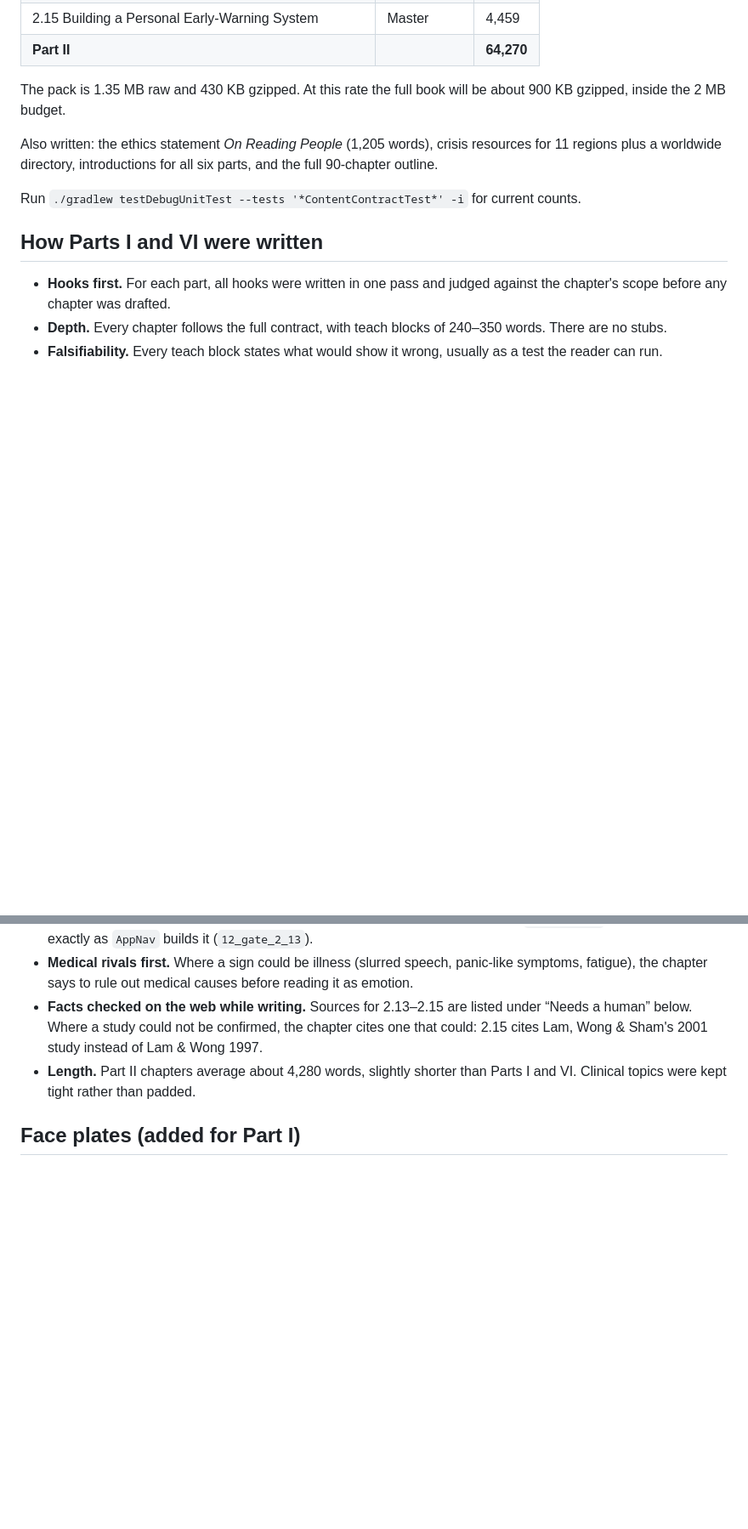
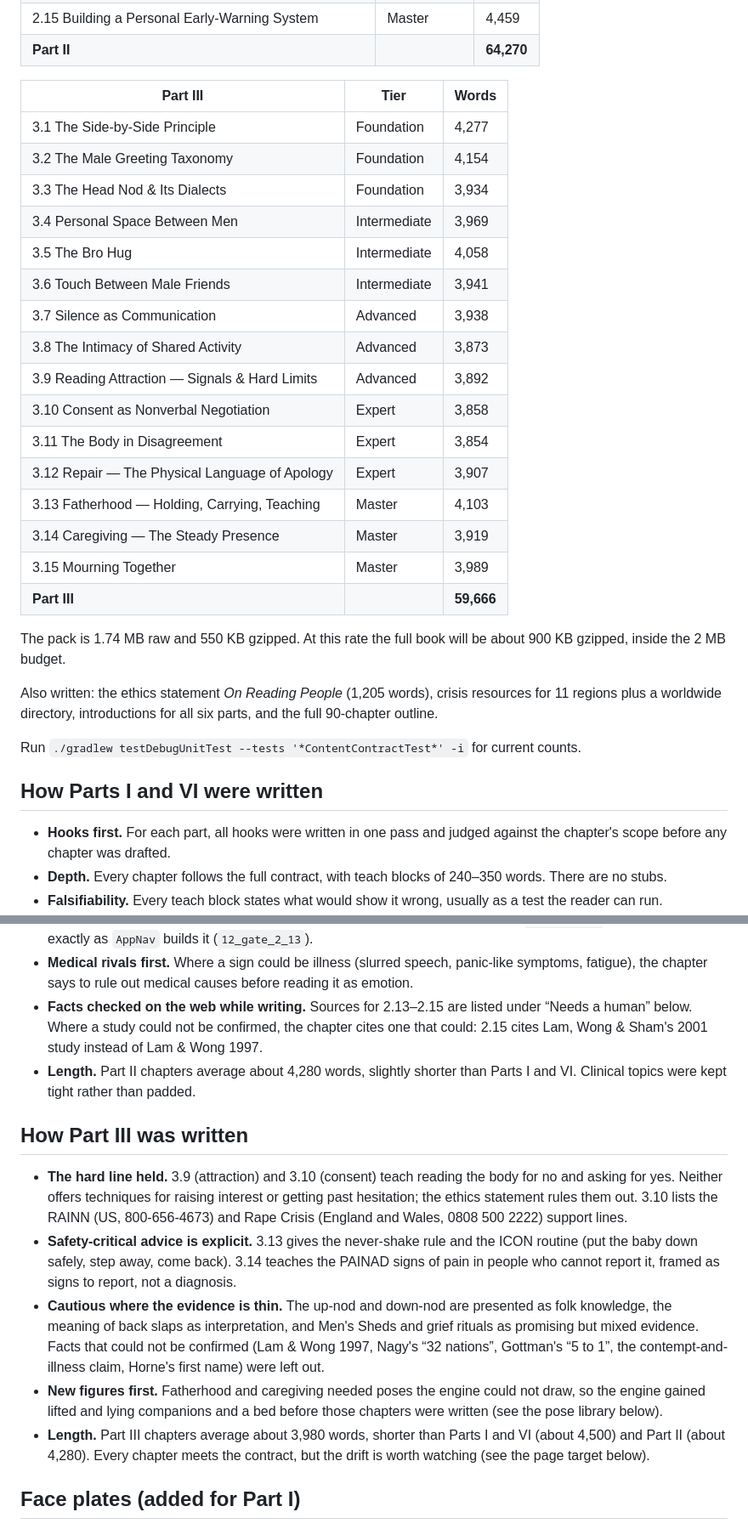
Before and after one commit to saimanojbaru/testrepo, a Markdown page: nonverbal-mastery/content/_progress.md, 2 parts joined by grey strips. Shown at 85% size. Drawn GitHub-style; blank space fills up the shorter version.

```diff
--- a/nonverbal-mastery/content/_progress.md
+++ b/nonverbal-mastery/content/_progress.md
@@ -44,7 +44,26 @@ _Last updated: Part II, The Inner World, complete. Parts I, II and VI are writte
 | 2.15 Building a Personal Early-Warning System | Master | 4,459 |
 | **Part II** | | **64,270** |
 
-The pack is 1.35 MB raw and 430 KB gzipped. At this rate the full book will be about 900 KB gzipped, inside the 2 MB budget.
+| Part III | Tier | Words |
+|---|---|---|
+| 3.1 The Side-by-Side Principle | Foundation | 4,277 |
+| 3.2 The Male Greeting Taxonomy | Foundation | 4,154 |
+| 3.3 The Head Nod & Its Dialects | Foundation | 3,934 |
+| 3.4 Personal Space Between Men | Intermediate | 3,969 |
+| 3.5 The Bro Hug | Intermediate | 4,058 |
+| 3.6 Touch Between Male Friends | Intermediate | 3,941 |
+| 3.7 Silence as Communication | Advanced | 3,938 |
+| 3.8 The Intimacy of Shared Activity | Advanced | 3,873 |
+| 3.9 Reading Attraction — Signals & Hard Limits | Advanced | 3,892 |
+| 3.10 Consent as Nonverbal Negotiation | Expert | 3,858 |
+| 3.11 The Body in Disagreement | Expert | 3,854 |
+| 3.12 Repair — The Physical Language of Apology | Expert | 3,907 |
+| 3.13 Fatherhood — Holding, Carrying, Teaching | Master | 4,103 |
+| 3.14 Caregiving — The Steady Presence | Master | 3,919 |
+| 3.15 Mourning Together | Master | 3,989 |
+| **Part III** | | **59,666** |
+
+The pack is 1.74 MB raw and 550 KB gzipped. At this rate the full book will be about 900 KB gzipped, inside the 2 MB budget.
 
 Also written: the ethics statement *On Reading People* (1,205 words), crisis resources for 11 regions plus a worldwide directory, introductions for all six parts, and the full 90-chapter outline.
 
@@ -69,6 +88,14 @@ Part II is the most sensitive part of the book, and it follows extra rules on to
 - **Medical rivals first.** Where a sign could be illness (slurred speech, panic-like symptoms, fatigue), the chapter says to rule out medical causes before reading it as emotion.
 - **Facts checked on the web while writing.** Sources for 2.13–2.15 are listed under “Needs a human” below. Where a study could not be confirmed, the chapter cites one that could: 2.15 cites Lam, Wong & Sham's 2001 study instead of Lam & Wong 1997.
 - **Length.** Part II chapters average about 4,280 words, slightly shorter than Parts I and VI. Clinical topics were kept tight rather than padded.
+
+## How Part III was written
+
+- **The hard line held.** 3.9 (attraction) and 3.10 (consent) teach reading the body for no and asking for yes. Neither offers techniques for raising interest or getting past hesitation; the ethics statement rules them out. 3.10 lists the RAINN (US, 800-656-4673) and Rape Crisis (England and Wales, 0808 500 2222) support lines.
+- **Safety-critical advice is explicit.** 3.13 gives the never-shake rule and the ICON routine (put the baby down safely, step away, come back). 3.14 teaches the PAINAD signs of pain in people who cannot report it, framed as signs to report, not a diagnosis.
+- **Cautious where the evidence is thin.** The up-nod and down-nod are presented as folk knowledge, the meaning of back slaps as interpretation, and Men's Sheds and grief rituals as promising but mixed evidence. Facts that could not be confirmed (Lam & Wong 1997, Nagy's “32 nations”, Gottman's “5 to 1”, the contempt-and-illness claim, Horne's first name) were left out.
+- **New figures first.** Fatherhood and caregiving needed poses the engine could not draw, so the engine gained lifted and lying companions and a bed before those chapters were written (see the pose library below).
+- **Length.** Part III chapters average about 3,980 words, shorter than Parts I and VI (about 4,500) and Part II (about 4,280). Every chapter meets the contract, but the drift is worth watching (see the page target below).
 
 ## Face plates (added for Part I)
 
```
Also changed, not shown: other parts of nonverbal-mastery/content/_progress.md (+25 -24 lines), nonverbal-mastery/README.md (+4 -4 lines), nonverbal-mastery/docs/screens/30-poses-part-three.png (added), 2 other files.
